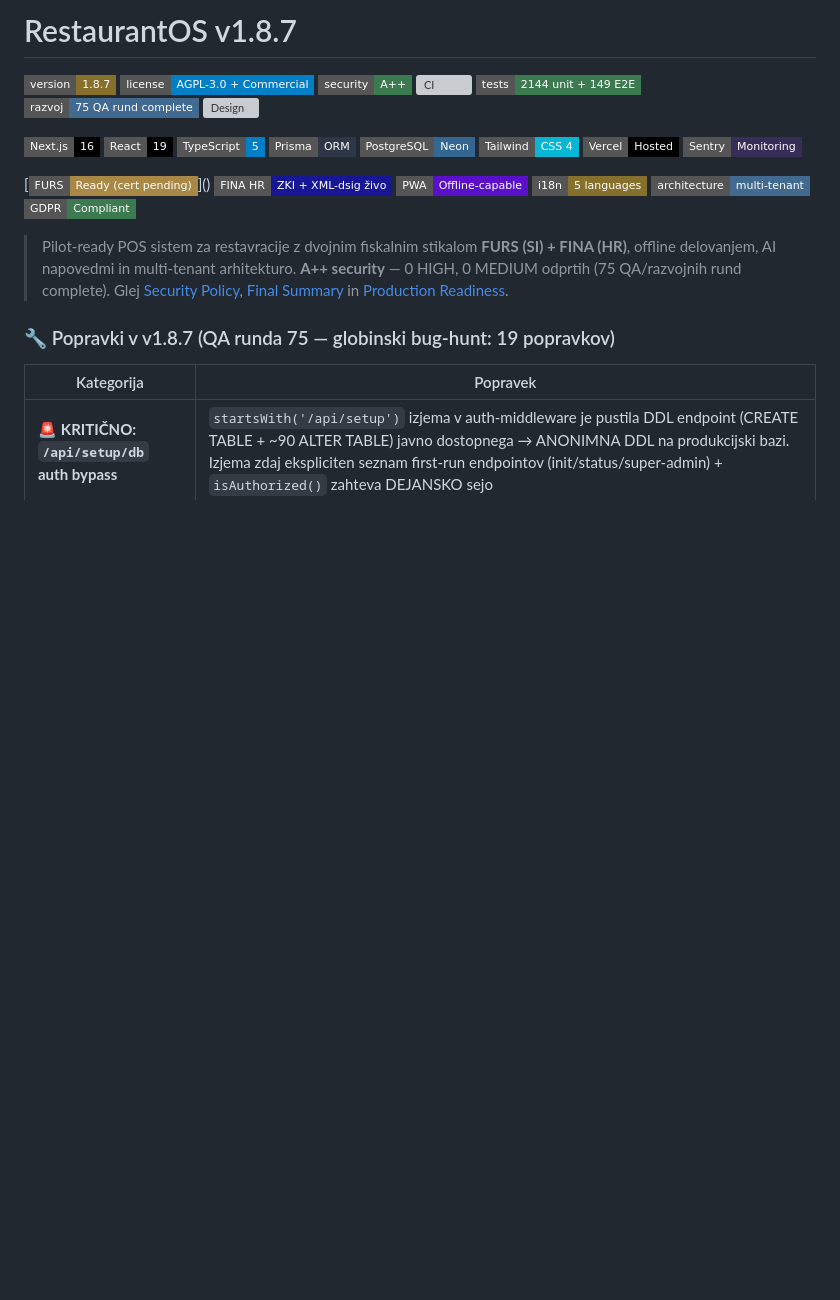
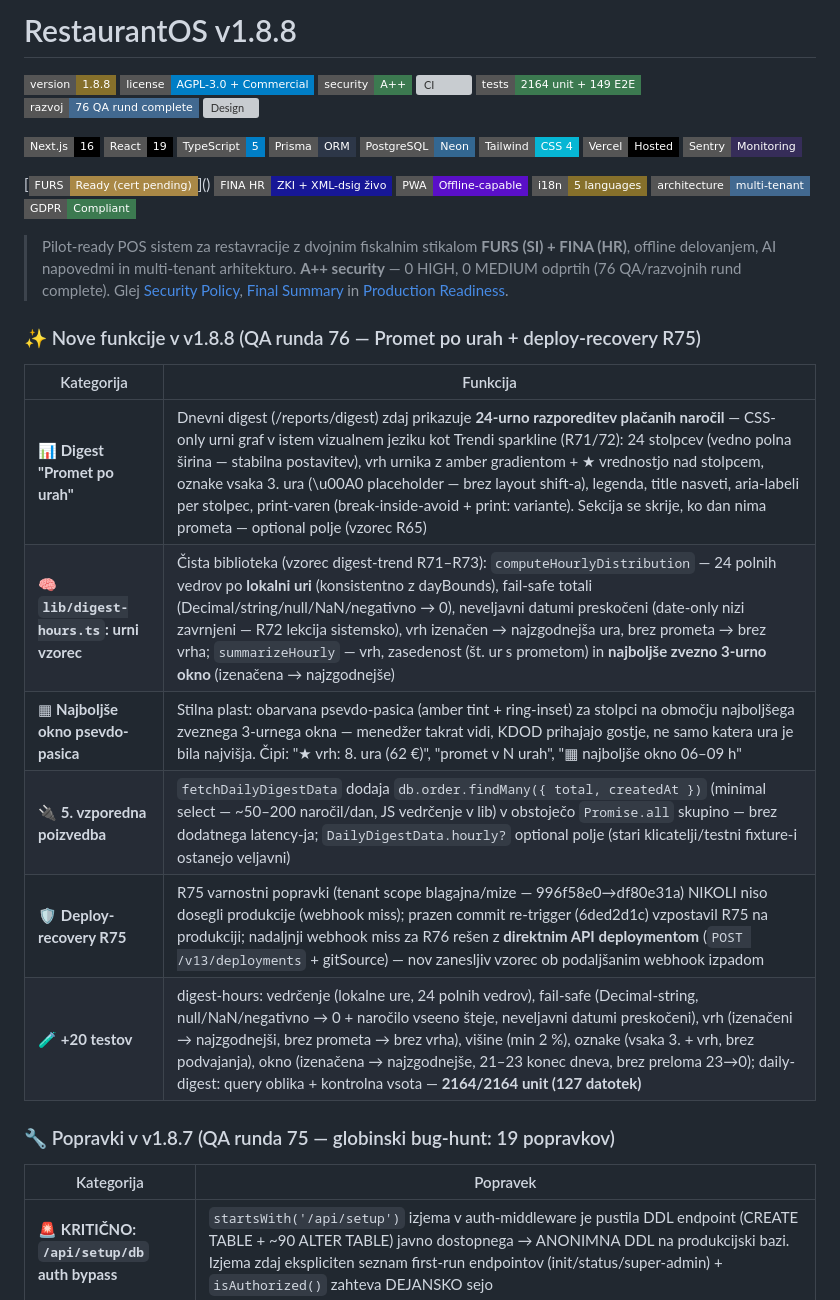
Before and after one commit to markec12345678/restaurantos, a Markdown page: README.md, the part around the change. Drawn GitHub-style; badges without logos; blank space fills up the shorter version; grey boxes are pictures that could not be loaded.

Commit message:
docs: runda 76 — README v1.8.8 (promet po urah, badge 76 rund, 2164 tests)

```diff
--- a/README.md
+++ b/README.md
@@ -1,11 +1,11 @@
-# RestaurantOS v1.8.7
+# RestaurantOS v1.8.8
 
-[![Version](https://img.shields.io/badge/version-1.8.7-86702b?style=flat-square)](https://github.com/markec12345678/restaurantos/releases)
+[![Version](https://img.shields.io/badge/version-1.8.8-86702b?style=flat-square)](https://github.com/markec12345678/restaurantos/releases)
 [![License](https://img.shields.io/badge/license-AGPL--3.0%20%2B%20Commercial-blue?style=flat-square)](LICENSE)
 [![Security](https://img.shields.io/badge/security-A%2B%2B-3c7a50?style=flat-square)](SECURITY.md)
 [![CI](https://img.shields.io/badge/CI-7%2F7%20green-3c7a50?style=flat-square)](https://github.com/markec12345678/restaurantos/actions)
-[![Tests](https://img.shields.io/badge/tests-2144%20unit%20%2B%20149%20E2E-3c7a50?style=flat-square)](tests/)
-[![Audit](https://img.shields.io/badge/razvoj-75%20QA%20rund%20complete-426990?style=flat-square)](docs/FINAL-SUMMARY.md)
+[![Tests](https://img.shields.io/badge/tests-2164%20unit%20%2B%20149%20E2E-3c7a50?style=flat-square)](tests/)
+[![Audit](https://img.shields.io/badge/razvoj-76%20QA%20rund%20complete-426990?style=flat-square)](docs/FINAL-SUMMARY.md)
 [![Design](https://img.shields.io/badge/design-Toast%2FSquare%20patterns-3c7a50?style=flat-square)](docs/DESIGN-IMPROVEMENTS.md)
 
 [![Next.js](https://img.shields.io/badge/Next.js-16-black?style=flat-square&logo=next.js)](https://nextjs.org/)
@@ -24,7 +24,18 @@
 [![Multi-tenant](https://img.shields.io/badge/architecture-multi--tenant-426990?style=flat-square)]()
 [![GDPR](https://img.shields.io/badge/GDPR-Compliant-3c7a50?style=flat-square)]()
 
-> Pilot-ready POS sistem za restavracije z dvojnim fiskalnim stikalom **FURS (SI) + FINA (HR)**, offline delovanjem, AI napovedmi in multi-tenant arhitekturo. **A++ security** — 0 HIGH, 0 MEDIUM odprtih (75 QA/razvojnih rund complete). Glej [Security Policy](SECURITY.md), [Final Summary](docs/FINAL-SUMMARY.md) in [Production Readiness](docs/PRODUCTION-READINESS-CHECKLIST.md).
+> Pilot-ready POS sistem za restavracije z dvojnim fiskalnim stikalom **FURS (SI) + FINA (HR)**, offline delovanjem, AI napovedmi in multi-tenant arhitekturo. **A++ security** — 0 HIGH, 0 MEDIUM odprtih (76 QA/razvojnih rund complete). Glej [Security Policy](SECURITY.md), [Final Summary](docs/FINAL-SUMMARY.md) in [Production Readiness](docs/PRODUCTION-READINESS-CHECKLIST.md).
+
+### ✨ Nove funkcije v v1.8.8 (QA runda 76 — Promet po urah + deploy-recovery R75)
+
+| Kategorija | Funkcija |
+|------------|----------|
+| 📊 **Digest "Promet po urah"** | Dnevni digest (/reports/digest) zdaj prikazuje **24-urno razporeditev plačanih naročil** — CSS-only urni graf v istem vizualnem jeziku kot Trendi sparkline (R71/72): 24 stolpcev (vedno polna širina — stabilna postavitev), vrh urnika z amber gradientom + ★ vrednostjo nad stolpcem, oznake vsaka 3. ura (\u00A0 placeholder — brez layout shift-a), legenda, title nasveti, aria-labeli per stolpec, print-varen (break-inside-avoid + print: variante). Sekcija se skrije, ko dan nima prometa — optional polje (vzorec R65) |
+| 🧠 **`lib/digest-hours.ts`: urni vzorec** | Čista biblioteka (vzorec digest-trend R71–R73): `computeHourlyDistribution` — 24 polnih vedrov po **lokalni uri** (konsistentno z dayBounds), fail-safe totali (Decimal/string/null/NaN/negativno → 0), neveljavni datumi preskočeni (date-only nizi zavrnjeni — R72 lekcija sistemsko), vrh izenačen → najzgodnejša ura, brez prometa → brez vrha; `summarizeHourly` — vrh, zasedenost (št. ur s prometom) in **najboljše zvezno 3-urno okno** (izenačena → najzgodnejše) |
+| ▦ **Najboljše okno psevdo-pasica** | Stilna plast: obarvana psevdo-pasica (amber tint + ring-inset) za stolpci na območju najboljšega zveznega 3-urnega okna — menedžer takrat vidi, KDOD prihajajo gostje, ne samo katera ura je bila najvišja. Čipi: "★ vrh: 8. ura (62 €)", "promet v N urah", "▦ najboljše okno 06–09 h" |
+| 🔌 **5. vzporedna poizvedba** | `fetchDailyDigestData` dodaja `db.order.findMany({ total, createdAt })` (minimal select — ~50–200 naročil/dan, JS vedrčenje v lib) v obstoječo `Promise.all` skupino — brez dodatnega latency-ja; `DailyDigestData.hourly?` optional polje (stari klicatelji/testni fixture-i ostanejo veljavni) |
+| 🛡️ **Deploy-recovery R75** | R75 varnostni popravki (tenant scope blagajna/mize — 996f58e0→df80e31a) NIKOLI niso dosegli produkcije (webhook miss); prazen commit re-trigger (6ded2d1c) vzpostavil R75 na produkciji; nadaljnji webhook miss za R76 rešen z **direktnim API deploymentom** (`POST /v13/deployments` + gitSource) — nov zanesljiv vzorec ob podaljšanim webhook izpadom |
+| 🧪 **+20 testov** | digest-hours: vedrčenje (lokalne ure, 24 polnih vedrov), fail-safe (Decimal-string, null/NaN/negativno → 0 + naročilo vseeno šteje, neveljavni datumi preskočeni), vrh (izenačeni → najzgodnejši, brez prometa → brez vrha), višine (min 2 %), oznake (vsaka 3. + vrh, brez podvajanja), okno (izenačena → najzgodnejše, 21–23 konec dneva, brez preloma 23→0); daily-digest: query oblika + kontrolna vsota — **2164/2164 unit (127 datotek)** |
 
 ### 🔧 Popravki v v1.8.7 (QA runda 75 — globinski bug-hunt: 19 popravkov)
 
```
